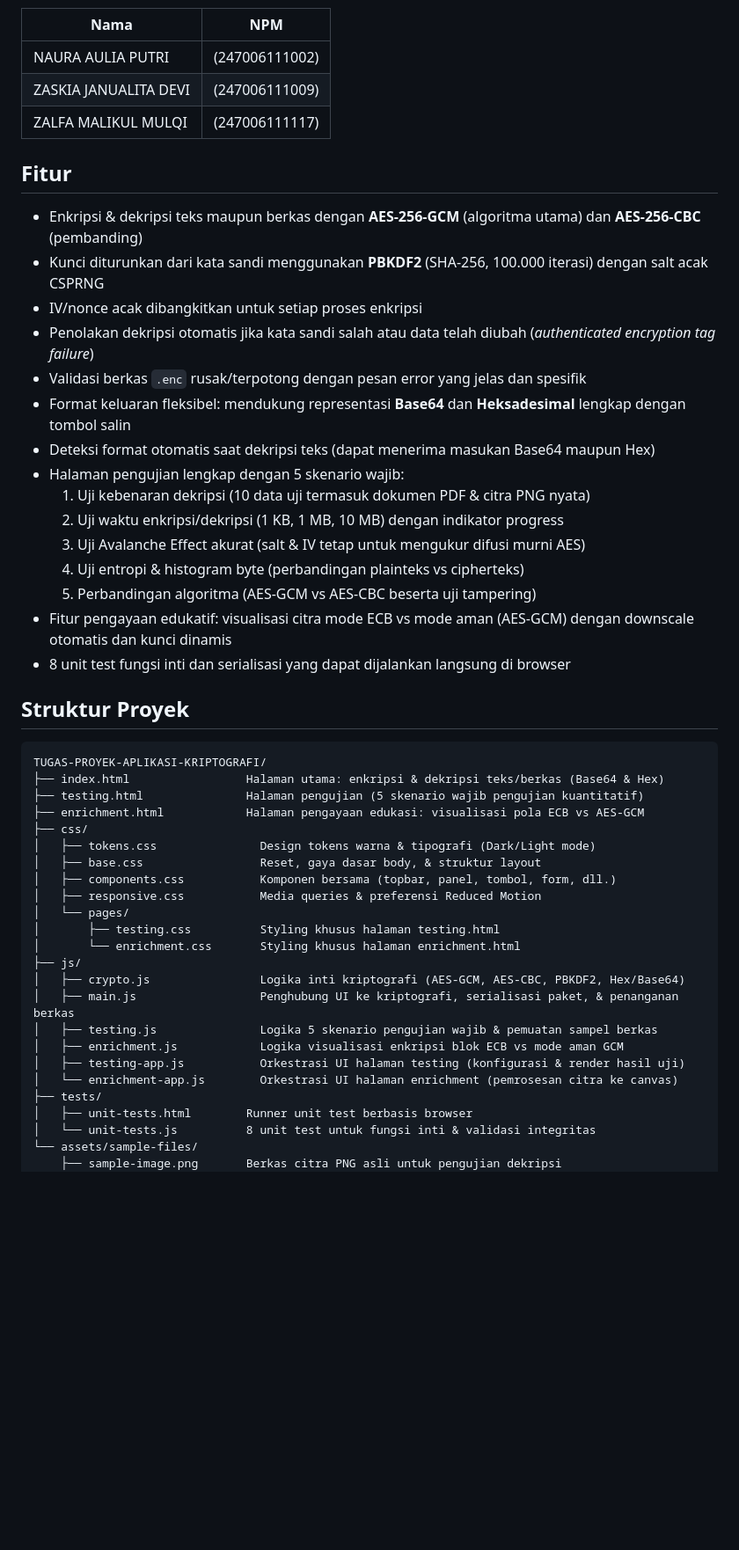
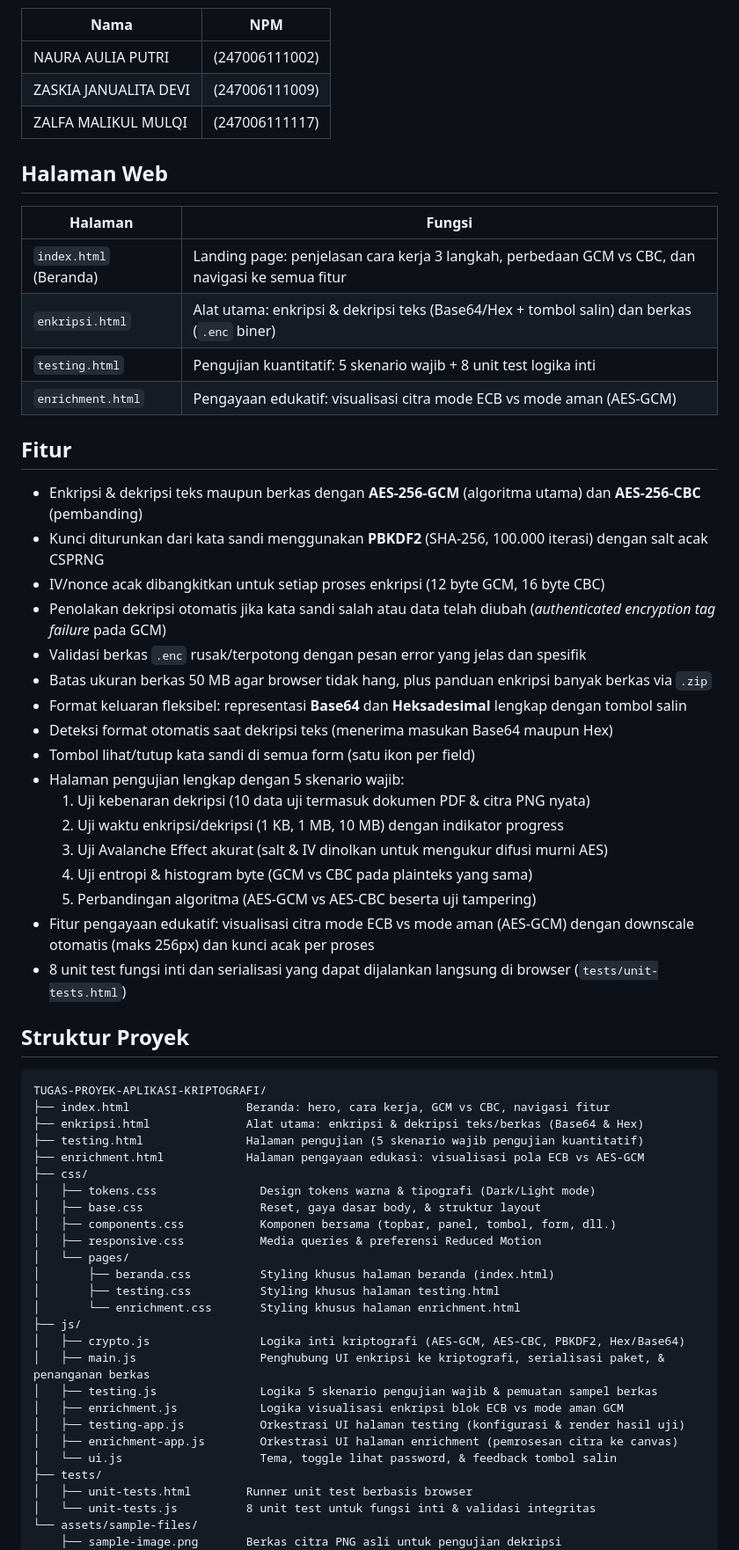
Before and after one commit to dollette05/TUGAS-PROYEK-APLIKASI-KRIPTOGRAFI, a Markdown page: README.md, the part around one of its changes. Shown at 88% size. GitHub-like rendering; blank space fills up the shorter version.

Commit message:
update README ngikutin kondisi web sekarang (beranda, enkripsi, batas file)

````diff
--- a/README.md
+++ b/README.md
@@ -13,29 +13,41 @@ Program Studi Informatika, Fakultas Teknik, Universitas Siliwangi
 | ZASKIA JANUALITA DEVI | (247006111009) |
 | ZALFA MALIKUL MULQI | (247006111117) |
 
+## Halaman Web
+
+| Halaman | Fungsi |
+|---|---|
+| `index.html` (Beranda) | Landing page: penjelasan cara kerja 3 langkah, perbedaan GCM vs CBC, dan navigasi ke semua fitur |
+| `enkripsi.html` | Alat utama: enkripsi & dekripsi teks (Base64/Hex + tombol salin) dan berkas (`.enc` biner) |
+| `testing.html` | Pengujian kuantitatif: 5 skenario wajib + 8 unit test logika inti |
+| `enrichment.html` | Pengayaan edukatif: visualisasi citra mode ECB vs mode aman (AES-GCM) |
+
 ## Fitur
 
 - Enkripsi & dekripsi teks maupun berkas dengan **AES-256-GCM** (algoritma utama) dan **AES-256-CBC** (pembanding)
 - Kunci diturunkan dari kata sandi menggunakan **PBKDF2** (SHA-256, 100.000 iterasi) dengan salt acak CSPRNG
-- IV/nonce acak dibangkitkan untuk setiap proses enkripsi
-- Penolakan dekripsi otomatis jika kata sandi salah atau data telah diubah (*authenticated encryption tag failure*)
+- IV/nonce acak dibangkitkan untuk setiap proses enkripsi (12 byte GCM, 16 byte CBC)
+- Penolakan dekripsi otomatis jika kata sandi salah atau data telah diubah (*authenticated encryption tag failure* pada GCM)
 - Validasi berkas `.enc` rusak/terpotong dengan pesan error yang jelas dan spesifik
-- Format keluaran fleksibel: mendukung representasi **Base64** dan **Heksadesimal** lengkap dengan tombol salin
-- Deteksi format otomatis saat dekripsi teks (dapat menerima masukan Base64 maupun Hex)
+- Batas ukuran berkas 50 MB agar browser tidak hang, plus panduan enkripsi banyak berkas via `.zip`
+- Format keluaran fleksibel: representasi **Base64** dan **Heksadesimal** lengkap dengan tombol salin
+- Deteksi format otomatis saat dekripsi teks (menerima masukan Base64 maupun Hex)
+- Tombol lihat/tutup kata sandi di semua form (satu ikon per field)
 - Halaman pengujian lengkap dengan 5 skenario wajib:
   1. Uji kebenaran dekripsi (10 data uji termasuk dokumen PDF & citra PNG nyata)
   2. Uji waktu enkripsi/dekripsi (1 KB, 1 MB, 10 MB) dengan indikator progress
-  3. Uji Avalanche Effect akurat (salt & IV tetap untuk mengukur difusi murni AES)
-  4. Uji entropi & histogram byte (perbandingan plainteks vs cipherteks)
+  3. Uji Avalanche Effect akurat (salt & IV dinolkan untuk mengukur difusi murni AES)
+  4. Uji entropi & histogram byte (GCM vs CBC pada plainteks yang sama)
   5. Perbandingan algoritma (AES-GCM vs AES-CBC beserta uji tampering)
-- Fitur pengayaan edukatif: visualisasi citra mode ECB vs mode aman (AES-GCM) dengan downscale otomatis dan kunci dinamis
-- 8 unit test fungsi inti dan serialisasi yang dapat dijalankan langsung di browser
+- Fitur pengayaan edukatif: visualisasi citra mode ECB vs mode aman (AES-GCM) dengan downscale otomatis (maks 256px) dan kunci acak per proses
+- 8 unit test fungsi inti dan serialisasi yang dapat dijalankan langsung di browser (`tests/unit-tests.html`)
 
 ## Struktur Proyek
 
 ```
 TUGAS-PROYEK-APLIKASI-KRIPTOGRAFI/
-├── index.html                 Halaman utama: enkripsi & dekripsi teks/berkas (Base64 & Hex)
+├── index.html                 Beranda: hero, cara kerja, GCM vs CBC, navigasi fitur
+├── enkripsi.html              Alat utama: enkripsi & dekripsi teks/berkas (Base64 & Hex)
 ├── testing.html               Halaman pengujian (5 skenario wajib pengujian kuantitatif)
 ├── enrichment.html            Halaman pengayaan edukasi: visualisasi pola ECB vs AES-GCM
 ├── css/
@@ -44,15 +56,17 @@ TUGAS-PROYEK-APLIKASI-KRIPTOGRAFI/
 │   ├── components.css           Komponen bersama (topbar, panel, tombol, form, dll.)
 │   ├── responsive.css           Media queries & preferensi Reduced Motion
 │   └── pages/
+│       ├── beranda.css          Styling khusus halaman beranda (index.html)
 │       ├── testing.css          Styling khusus halaman testing.html
 │       └── enrichment.css       Styling khusus halaman enrichment.html
 ├── js/
 │   ├── crypto.js                Logika inti kriptografi (AES-GCM, AES-CBC, PBKDF2, Hex/Base64)
-│   ├── main.js                  Penghubung UI ke kriptografi, serialisasi paket, & penanganan berkas
+│   ├── main.js                  Penghubung UI enkripsi ke kriptografi, serialisasi paket, & penanganan berkas
 │   ├── testing.js               Logika 5 skenario pengujian wajib & pemuatan sampel berkas
 │   ├── enrichment.js            Logika visualisasi enkripsi blok ECB vs mode aman GCM
 │   ├── testing-app.js           Orkestrasi UI halaman testing (konfigurasi & render hasil uji)
-│   └── enrichment-app.js        Orkestrasi UI halaman enrichment (pemrosesan citra ke canvas)
+│   ├── enrichment-app.js        Orkestrasi UI halaman enrichment (pemrosesan citra ke canvas)
+│   └── ui.js                    Tema, toggle lihat password, & feedback tombol salin
 ├── tests/
 │   ├── unit-tests.html        Runner unit test berbasis browser
 │   └── unit-tests.js          8 unit test untuk fungsi inti & validasi integritas
````
Also changed, not shown: other parts of README.md (+12 -11 lines).
